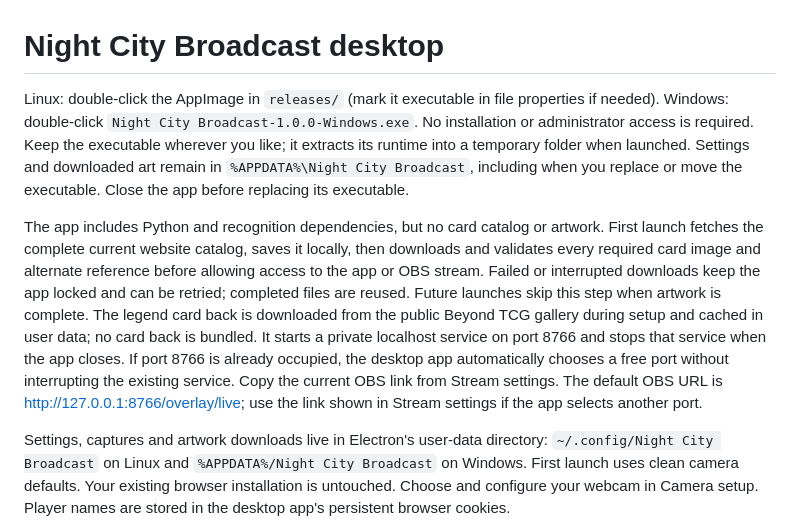
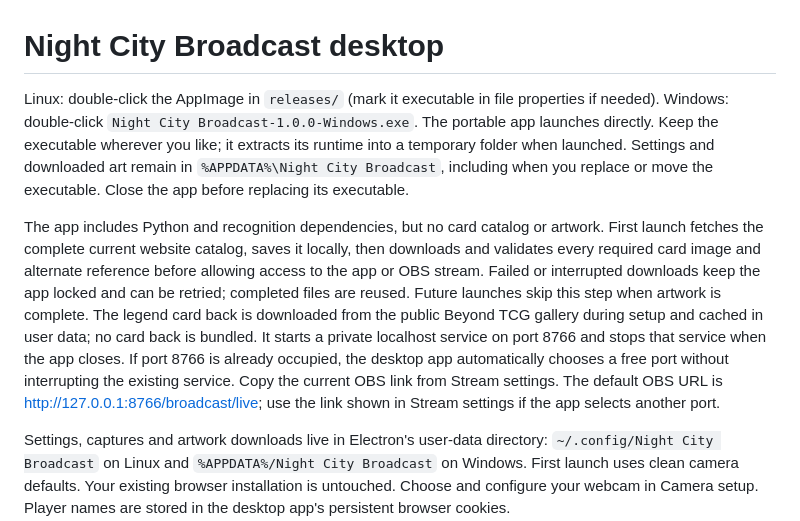
Before and after one commit to criticalkunic/Night-City-Broadcaster, a Markdown page: desktop/README.md, the part around the change. Drawn GitHub-style.

```diff
--- a/desktop/README.md
+++ b/desktop/README.md
@@ -1,8 +1,8 @@
 # Night City Broadcast desktop
 
-Linux: double-click the AppImage in `releases/` (mark it executable in file properties if needed). Windows: double-click `Night City Broadcast-1.0.0-Windows.exe`. No installation or administrator access is required. Keep the executable wherever you like; it extracts its runtime into a temporary folder when launched. Settings and downloaded art remain in `%APPDATA%\Night City Broadcast`, including when you replace or move the executable. Close the app before replacing its executable.
+Linux: double-click the AppImage in `releases/` (mark it executable in file properties if needed). Windows: double-click `Night City Broadcast-1.0.0-Windows.exe`. The portable app launches directly. Keep the executable wherever you like; it extracts its runtime into a temporary folder when launched. Settings and downloaded art remain in `%APPDATA%\Night City Broadcast`, including when you replace or move the executable. Close the app before replacing its executable.
 
-The app includes Python and recognition dependencies, but no card catalog or artwork. First launch fetches the complete current website catalog, saves it locally, then downloads and validates every required card image and alternate reference before allowing access to the app or OBS stream. Failed or interrupted downloads keep the app locked and can be retried; completed files are reused. Future launches skip this step when artwork is complete. The legend card back is downloaded from the public Beyond TCG gallery during setup and cached in user data; no card back is bundled. It starts a private localhost service on port 8766 and stops that service when the app closes. If port 8766 is already occupied, the desktop app automatically chooses a free port without interrupting the existing service. Copy the current OBS link from Stream settings. The default OBS URL is http://127.0.0.1:8766/overlay/live; use the link shown in Stream settings if the app selects another port.
+The app includes Python and recognition dependencies, but no card catalog or artwork. First launch fetches the complete current website catalog, saves it locally, then downloads and validates every required card image and alternate reference before allowing access to the app or OBS stream. Failed or interrupted downloads keep the app locked and can be retried; completed files are reused. Future launches skip this step when artwork is complete. The legend card back is downloaded from the public Beyond TCG gallery during setup and cached in user data; no card back is bundled. It starts a private localhost service on port 8766 and stops that service when the app closes. If port 8766 is already occupied, the desktop app automatically chooses a free port without interrupting the existing service. Copy the current OBS link from Stream settings. The default OBS URL is http://127.0.0.1:8766/broadcast/live; use the link shown in Stream settings if the app selects another port.
 
 Settings, captures and artwork downloads live in Electron's user-data directory: `~/.config/Night City Broadcast` on Linux and `%APPDATA%/Night City Broadcast` on Windows. First launch uses clean camera defaults. Your existing browser installation is untouched. Choose and configure your webcam in Camera setup. Player names are stored in the desktop app's persistent browser cookies.
 
```
Also changed, not shown: README.md (+11 -3 lines), docs/troubleshooting.md (+3 -5 lines), docs/assets/board-setup.png (added), 14 other files.
